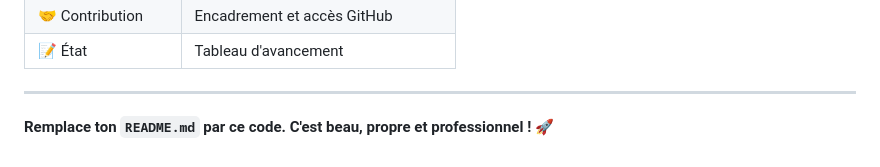
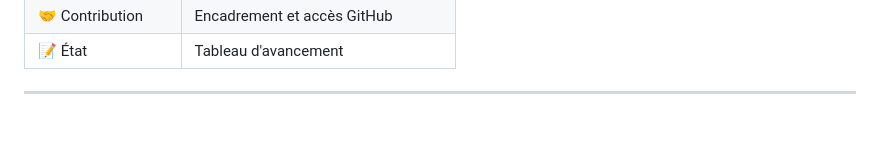
Before and after one commit to SoulAri1/PIL1_2526_59, a Markdown page: README.md, the part around the change. Rendered like a GitHub page; blank space fills up the shorter version.

Commit message:
Le README.

```diff
--- a/README.md
+++ b/README.md
@@ -330,5 +330,3 @@ Ariel/README.md
 | 📝 État | Tableau d'avancement |
 
 ---
-
-**Remplace ton `README.md` par ce code. C'est beau, propre et professionnel !** 🚀
```
